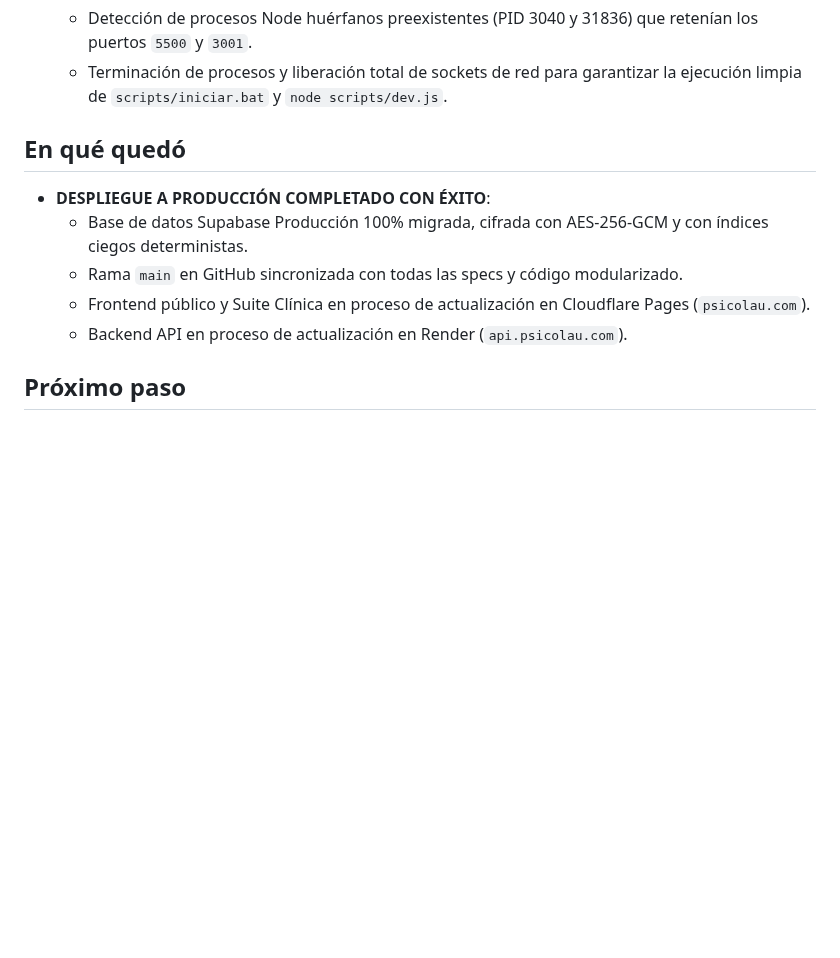
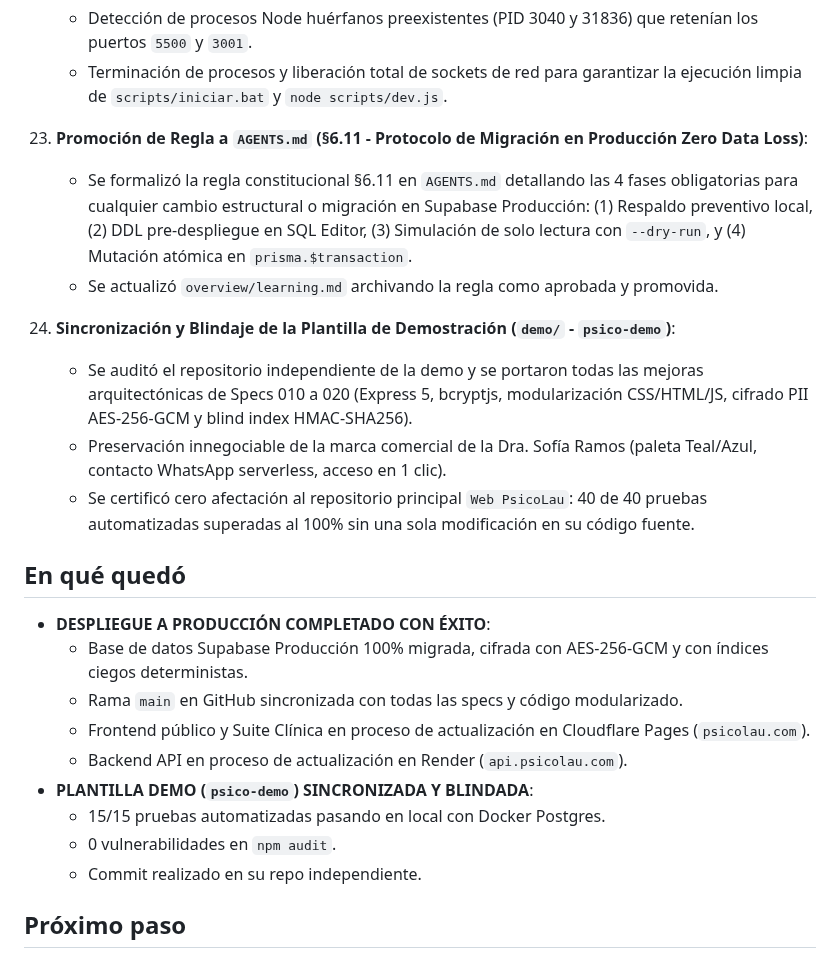
Before and after one commit to CristhianRuiz24/PsicoLau-Pagina-web, a Markdown page: overview/session.md, the part around the change. Rendered like a GitHub page; blank space fills up the shorter version.

Commit message:
docs: formalizar regla 11 en AGENTS.md y registrar sincronización de demo en session.md

```diff
--- a/overview/session.md
+++ b/overview/session.md
@@ -187,6 +187,15 @@
     - Detección de procesos Node huérfanos preexistentes (PID 3040 y 31836) que retenían los puertos `5500` y `3001`.
     - Terminación de procesos y liberación total de sockets de red para garantizar la ejecución limpia de `scripts/iniciar.bat` y `node scripts/dev.js`.
 
+23. **Promoción de Regla a `AGENTS.md` (§6.11 - Protocolo de Migración en Producción Zero Data Loss)**:
+    - Se formalizó la regla constitucional §6.11 en `AGENTS.md` detallando las 4 fases obligatorias para cualquier cambio estructural o migración en Supabase Producción: (1) Respaldo preventivo local, (2) DDL pre-despliegue en SQL Editor, (3) Simulación de solo lectura con `--dry-run`, y (4) Mutación atómica en `prisma.$transaction`.
+    - Se actualizó `overview/learning.md` archivando la regla como aprobada y promovida.
+
+24. **Sincronización y Blindaje de la Plantilla de Demostración (`demo/` - `psico-demo`)**:
+    - Se auditó el repositorio independiente de la demo y se portaron todas las mejoras arquitectónicas de Specs 010 a 020 (Express 5, bcryptjs, modularización CSS/HTML/JS, cifrado PII AES-256-GCM y blind index HMAC-SHA256).
+    - Preservación innegociable de la marca comercial de la Dra. Sofía Ramos (paleta Teal/Azul, contacto WhatsApp serverless, acceso en 1 clic).
+    - Se certificó cero afectación al repositorio principal `Web PsicoLau`: 40 de 40 pruebas automatizadas superadas al 100% sin una sola modificación en su código fuente.
+
 
 ## En qué quedó
 
@@ -195,6 +204,10 @@
   - Rama `main` en GitHub sincronizada con todas las specs y código modularizado.
   - Frontend público y Suite Clínica en proceso de actualización en Cloudflare Pages (`psicolau.com`).
   - Backend API en proceso de actualización en Render (`api.psicolau.com`).
+- **PLANTILLA DEMO (`psico-demo`) SINCRONIZADA Y BLINDADA**:
+  - 15/15 pruebas automatizadas pasando en local con Docker Postgres.
+  - 0 vulnerabilidades en `npm audit`.
+  - Commit realizado en su repo independiente.
 
 ## Próximo paso
 
```
Also changed, not shown: AGENTS.md (+5 -0 lines), overview/learning.md (+2 -7 lines).
